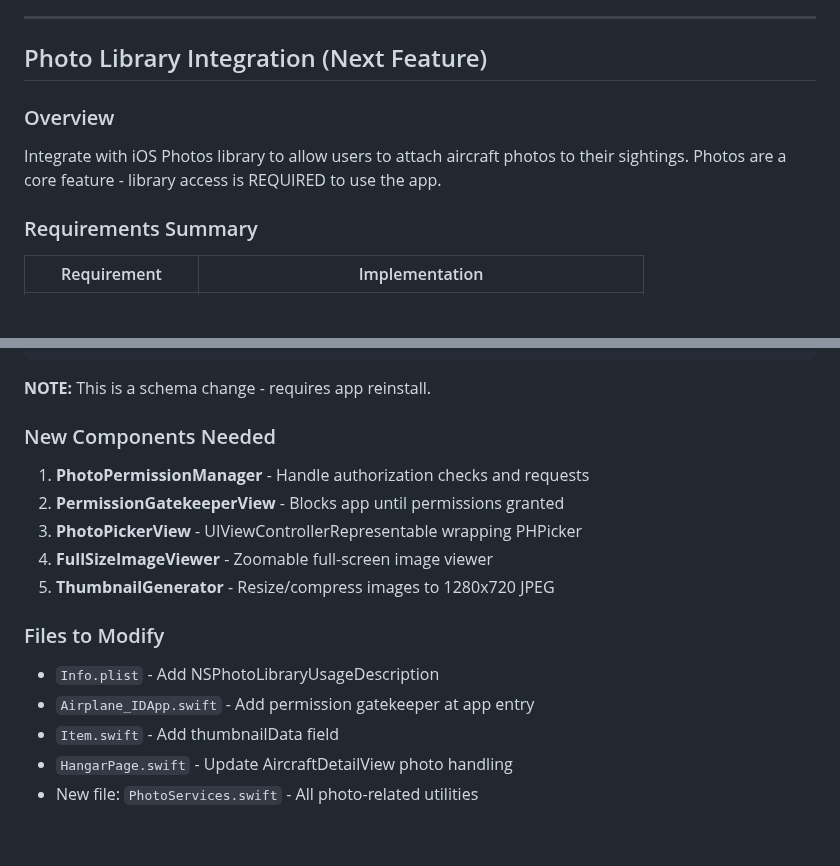
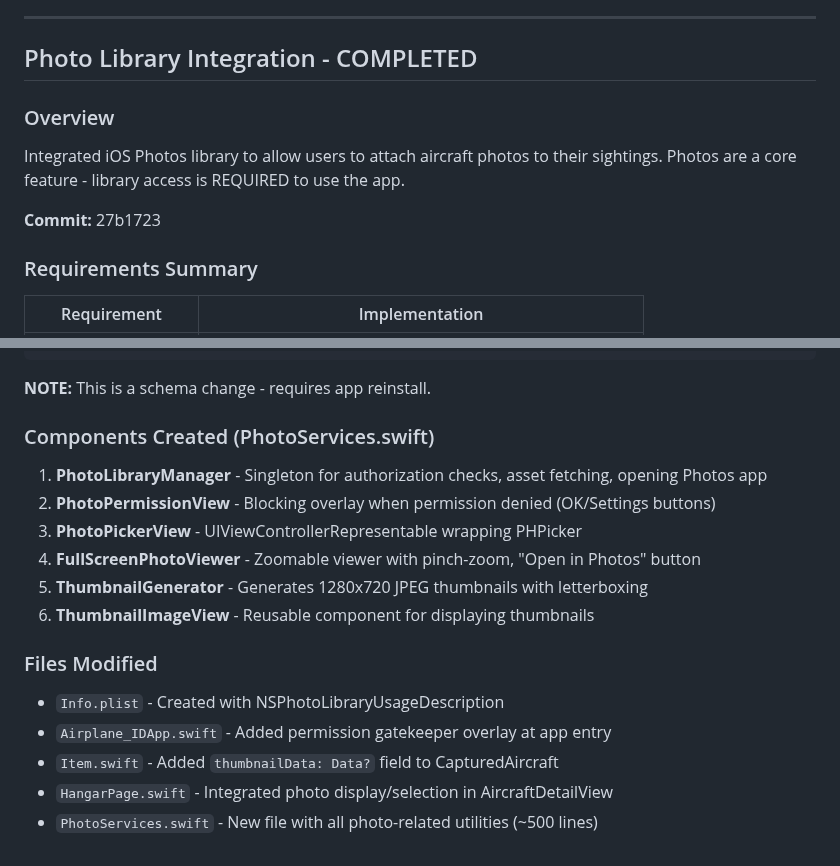
Before and after one commit to JimKerrUSA/Airplane-ID.com, a Markdown page: CONTEXT.md, 2 parts joined by grey strips. GitHub-like rendering; blank space fills up the shorter version.

Commit message:
Update CONTEXT.md - Photo Library Integration completed
Marked feature as completed with commit reference and updated
component/file lists to reflect actual implementation.

Co-Authored-By: Claude Opus 4.5 <noreply@anthropic.com>

```diff
--- a/CONTEXT.md
+++ b/CONTEXT.md
@@ -1190,10 +1190,12 @@ The app must handle large datasets efficiently:
 
 ---
 
-## Photo Library Integration (Next Feature)
+## Photo Library Integration - COMPLETED
 
 ### Overview
-Integrate with iOS Photos library to allow users to attach aircraft photos to their sightings. Photos are a core feature - library access is REQUIRED to use the app.
+Integrated iOS Photos library to allow users to attach aircraft photos to their sightings. Photos are a core feature - library access is REQUIRED to use the app.
+
+**Commit:** 27b1723
 
 ### Requirements Summary
 
@@ -1283,18 +1285,19 @@ var iPhotoReference: String
 
 **NOTE:** This is a schema change - requires app reinstall.
 
-### New Components Needed
+### Components Created (PhotoServices.swift)
 
-1. **PhotoPermissionManager** - Handle authorization checks and requests
-2. **PermissionGatekeeperView** - Blocks app until permissions granted
+1. **PhotoLibraryManager** - Singleton for authorization checks, asset fetching, opening Photos app
+2. **PhotoPermissionView** - Blocking overlay when permission denied (OK/Settings buttons)
 3. **PhotoPickerView** - UIViewControllerRepresentable wrapping PHPicker
-4. **FullSizeImageViewer** - Zoomable full-screen image viewer
-5. **ThumbnailGenerator** - Resize/compress images to 1280x720 JPEG
+4. **FullScreenPhotoViewer** - Zoomable viewer with pinch-zoom, "Open in Photos" button
+5. **ThumbnailGenerator** - Generates 1280x720 JPEG thumbnails with letterboxing
+6. **ThumbnailImageView** - Reusable component for displaying thumbnails
 
-### Files to Modify
+### Files Modified
 
-- `Info.plist` - Add NSPhotoLibraryUsageDescription
-- `Airplane_IDApp.swift` - Add permission gatekeeper at app entry
-- `Item.swift` - Add thumbnailData field
-- `HangarPage.swift` - Update AircraftDetailView photo handling
-- New file: `PhotoServices.swift` - All photo-related utilities
+- `Info.plist` - Created with NSPhotoLibraryUsageDescription
+- `Airplane_IDApp.swift` - Added permission gatekeeper overlay at app entry
+- `Item.swift` - Added `thumbnailData: Data?` field to CapturedAircraft
+- `HangarPage.swift` - Integrated photo display/selection in AircraftDetailView
+- `PhotoServices.swift` - New file with all photo-related utilities (~500 lines)
```
